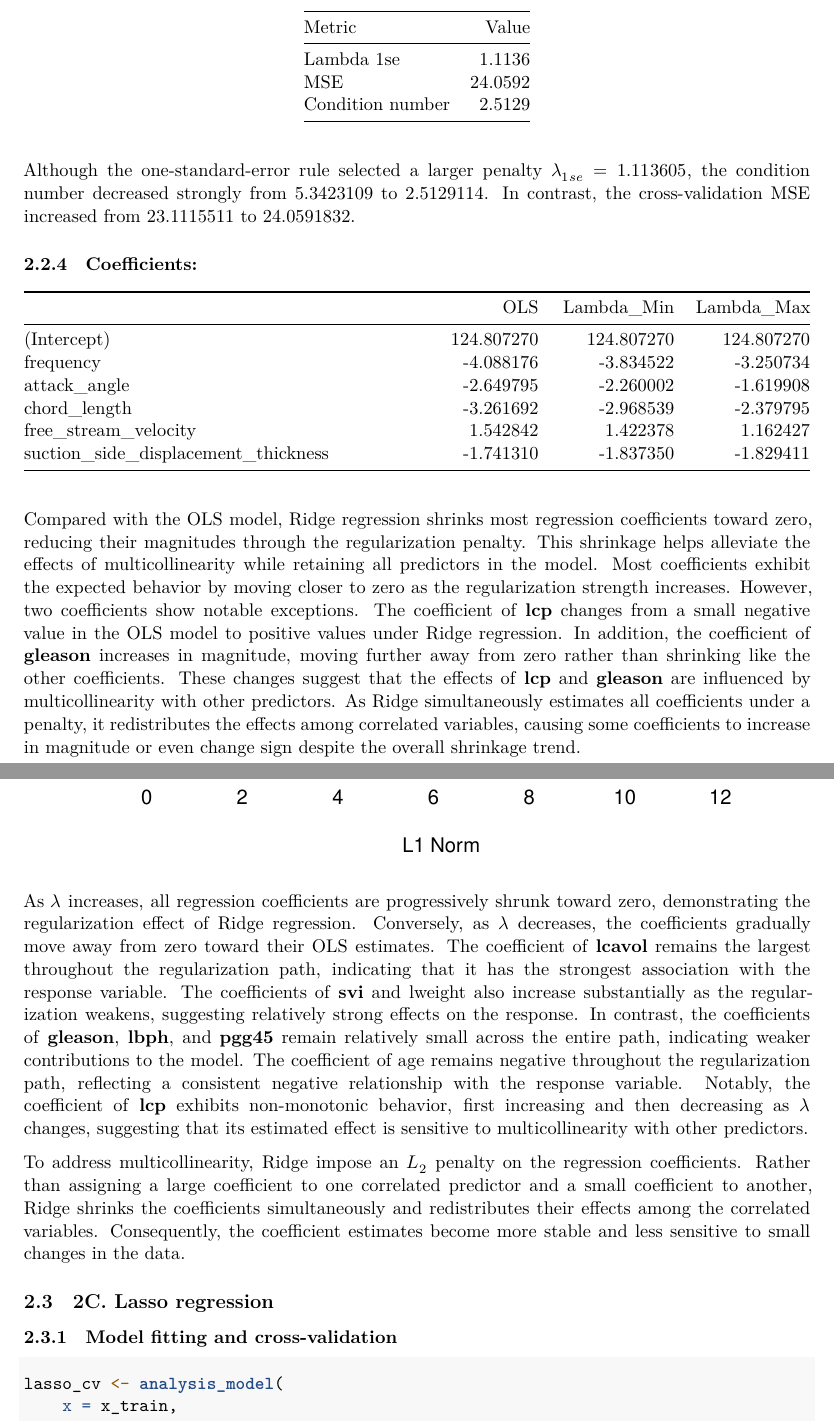
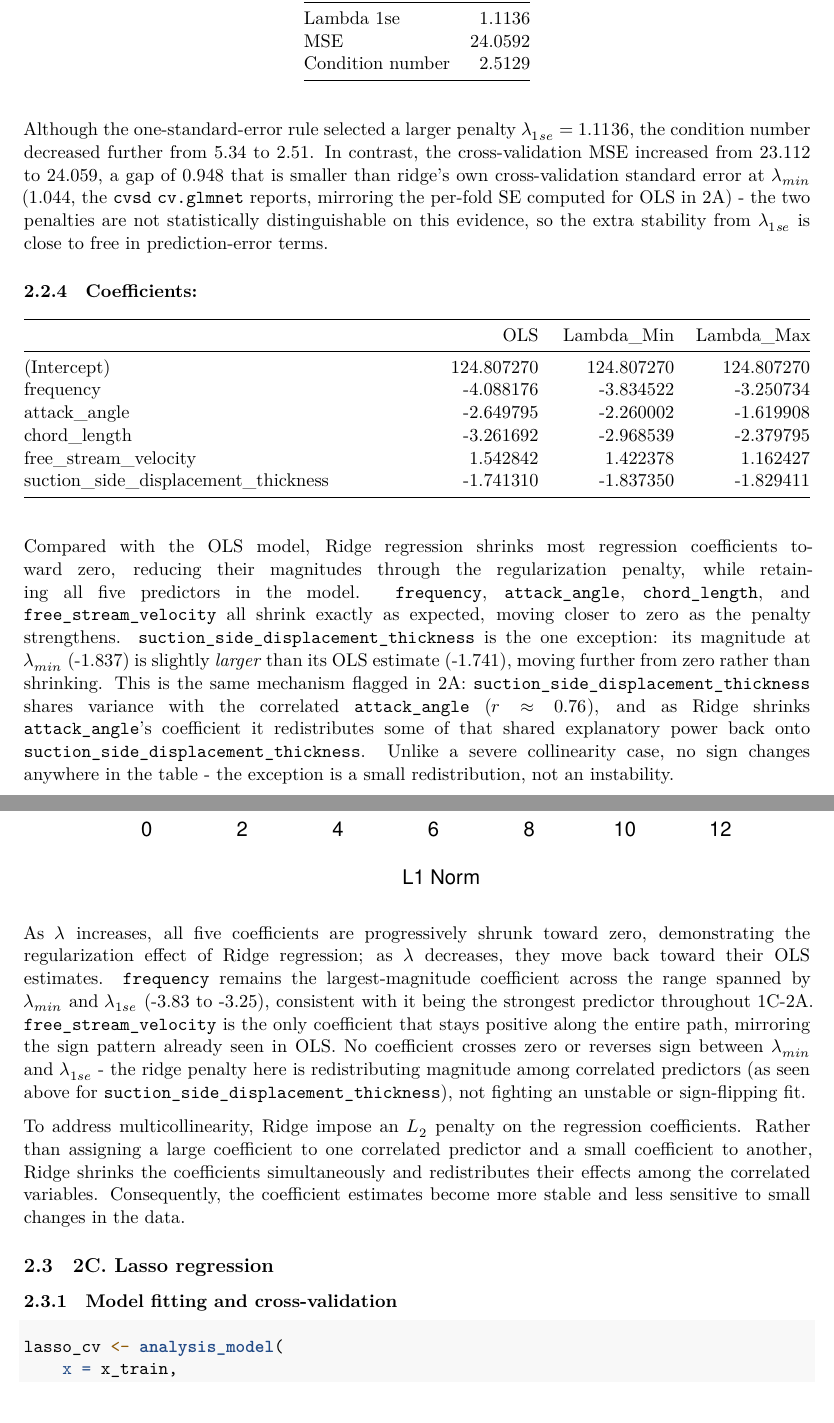
Before and after one commit to khangthinhne/stat452-final-project, an R Markdown document (Part1.Rmd): two parts of pages 26 and 27 of 51, joined at a grey line, cut at the place of the change. Rendered offline with R 4.5, knitr and Pandoc, then LaTeX, with nearby package versions; a font, style sheet, LaTeX package, included part or bibliography that could not be used is replaced or left out.

Commit message:
fix: 2B Ridge narrative rewritten with real airfoil coefficients
- replace hardcoded prostate collinearity story (lcp/gleason two-exception
  case) with the real single-exception pattern (suction_side_displacement_
  thickness increases slightly under ridge, no sign flips)
- rewrite lambda-min/lambda-1se discussion with real condition numbers,
  comparing against OLS's own condition number and ridge's cvsd

````diff
--- a/Part1.Rmd
+++ b/Part1.Rmd
@@ -1225,7 +1229,17 @@ kable(
 )
 
 ```
-Although the one-standard-error rule selected a larger penalty $\lambda_{1se} = `r ridge$lambda_1se`$, the condition number decreased strongly from `r ridge$cond_min` to `r ridge$cond_1se`. In contrast, the cross-validation MSE increased from `r ridge$mse_min` to `r ridge$mse_1se`.
+Although the one-standard-error rule selected a larger penalty
+$\lambda_{1se} = `r round(ridge$lambda_1se, 4)`$, the condition number decreased
+further from `r round(ridge$cond_min, 2)` to `r round(ridge$cond_1se, 2)`. In
+contrast, the cross-validation MSE increased from `r round(ridge$mse_min, 3)`
+to `r round(ridge$mse_1se, 3)`, a gap of
+`r round(ridge$mse_1se - ridge$mse_min, 3)` that is smaller than ridge's own
+cross-validation standard error at $\lambda_{min}$
+(`r round(ridge_cvsd_min, 3)`, the `cvsd` `cv.glmnet` reports, mirroring the
+per-fold SE computed for OLS in 2A) - the two penalties are not statistically
+distinguishable on this evidence, so the extra stability from $\lambda_{1se}$ is
+close to free in prediction-error terms.
 
 ### Coefficients:
 ```{r echo=FALSE, warning=FALSE, message=FALSE}
@@ -1240,7 +1254,7 @@ knitr::kable(
 )
 ```
 
-Compared with the OLS model, Ridge regression shrinks most regression coefficients toward zero, reducing their magnitudes through the regularization penalty. This shrinkage helps alleviate the effects of multicollinearity while retaining all predictors in the model. Most coefficients exhibit the expected behavior by moving closer to zero as the regularization strength increases. However, two coefficients show notable exceptions. The coefficient of \textbf{lcp} changes from a small negative value in the OLS model to positive values under Ridge regression. In addition, the coefficient of \textbf{gleason} increases in magnitude, moving further away from zero rather than shrinking like the other coefficients. These changes suggest that the effects of \textbf{lcp} and \textbf{gleason} are influenced by multicollinearity with other predictors. As Ridge simultaneously estimates all coefficients under a penalty, it redistributes the effects among correlated variables, causing some coefficients to increase in magnitude or even change sign despite the overall shrinkage trend.
+Compared with the OLS model, Ridge regression shrinks most regression coefficients toward zero, reducing their magnitudes through the regularization penalty, while retaining all five predictors in the model. `frequency`, `attack_angle`, `chord_length`, and `free_stream_velocity` all shrink exactly as expected, moving closer to zero as the penalty strengthens. `suction_side_displacement_thickness` is the one exception: its magnitude at $\lambda_{min}$ (`r round(ridge$coef_min["suction_side_displacement_thickness", ], 3)`) is slightly *larger* than its OLS estimate (`r round(ols_beta("suction_side_displacement_thickness"), 3)`), moving further from zero rather than shrinking. This is the same mechanism flagged in 2A: `suction_side_displacement_thickness` shares variance with the correlated `attack_angle` ($r \approx `r round(cor_angle_thick, 2)`$), and as Ridge shrinks `attack_angle`'s coefficient it redistributes some of that shared explanatory power back onto `suction_side_displacement_thickness`. Unlike a severe collinearity case, no sign changes anywhere in the table - the exception is a small redistribution, not an instability.
 
 ```{R echo=FALSE, warning=FALSE, message=FALSE}
 n_vars <- nrow(ridge$model$glmnet.fit$beta)
@@ -1251,7 +1265,7 @@ legend("topleft",
        lty = 1,
        cex = 0.6)
 ```
-As $\lambda$ increases, all regression coefficients are progressively shrunk toward zero, demonstrating the regularization effect of Ridge regression. Conversely, as $\lambda$ decreases, the coefficients gradually move away from zero toward their OLS estimates. The coefficient of \textbf{lcavol} remains the largest throughout the regularization path, indicating that it has the strongest association with the response variable. The coefficients of  \textbf{svi} and lweight also increase substantially as the regularization weakens, suggesting relatively strong effects on the response. In contrast, the coefficients of \textbf{gleason}, \textbf{lbph}, and \textbf{pgg45} remain relatively small across the entire path, indicating weaker contributions to the model. The coefficient of age remains negative throughout the regularization path, reflecting a consistent negative relationship with the response variable. Notably, the coefficient of  \textbf{lcp} exhibits non-monotonic behavior, first increasing and then decreasing as $\lambda$ changes, suggesting that its estimated effect is sensitive to multicollinearity with other predictors.
+As $\lambda$ increases, all five coefficients are progressively shrunk toward zero, demonstrating the regularization effect of Ridge regression; as $\lambda$ decreases, they move back toward their OLS estimates. `frequency` remains the largest-magnitude coefficient across the range spanned by $\lambda_{min}$ and $\lambda_{1se}$ (`r round(ridge$coef_min["frequency", ], 2)` to `r round(ridge$coef_1se["frequency", ], 2)`), consistent with it being the strongest predictor throughout 1C-2A. `free_stream_velocity` is the only coefficient that stays positive along the entire path, mirroring the sign pattern already seen in OLS. No coefficient crosses zero or reverses sign between $\lambda_{min}$ and $\lambda_{1se}$ - the ridge penalty here is redistributing magnitude among correlated predictors (as seen above for `suction_side_displacement_thickness`), not fighting an unstable or sign-flipping fit.
 
 To address multicollinearity, Ridge impose an $L_2$ penalty on the regression coefficients. Rather than assigning a large coefficient to one correlated predictor and a small coefficient to another, Ridge shrinks the coefficients simultaneously and redistributes their effects among the correlated variables. Consequently, the coefficient estimates become more stable and less sensitive to small changes in the data.
 
````
Also changed, not shown: Part1.Rmd (6 more changed lines).
